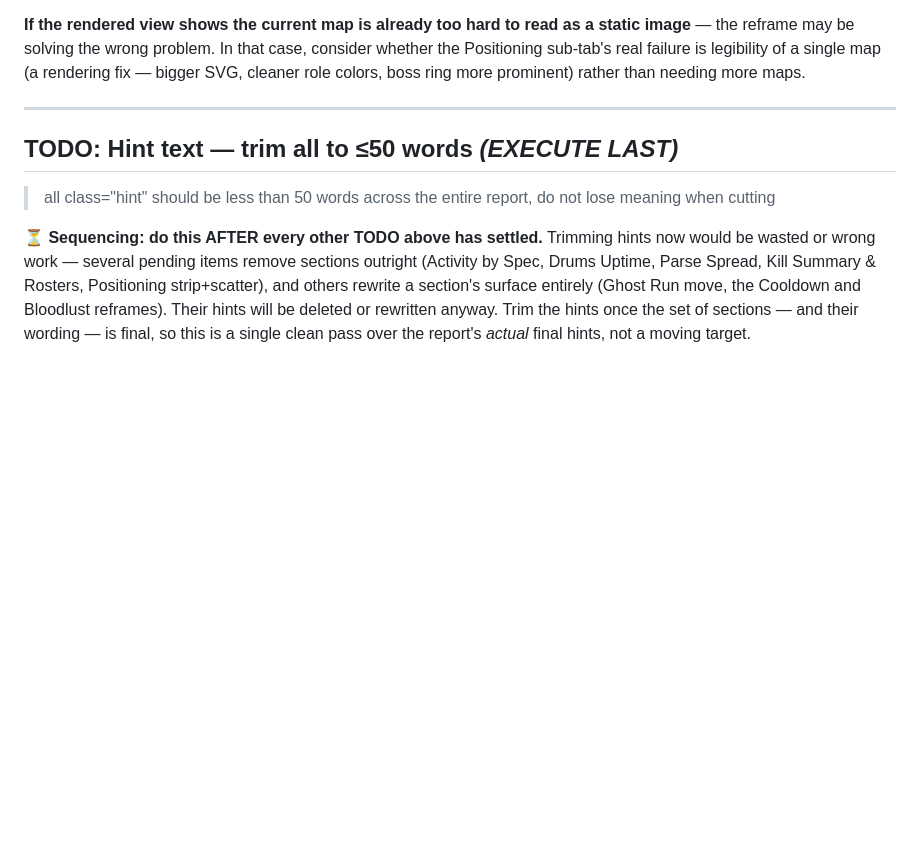
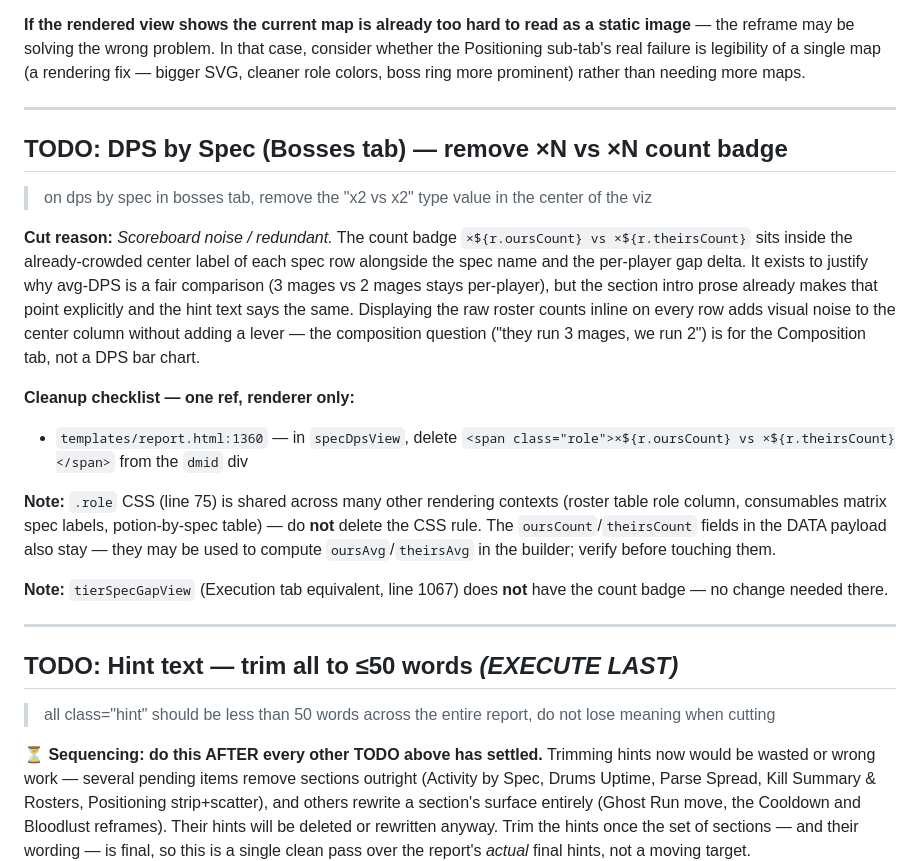
Before and after one commit to this-Cunningham/warcraft-logs-analyzer, a Markdown page: TODO.md, the part around the change. Drawn GitHub-style; blank space fills up the shorter version.

Commit message:
TODO: remove — DPS by Spec count badge (×N vs ×N) from Bosses tab

```diff
--- a/TODO.md
+++ b/TODO.md
@@ -288,6 +288,22 @@ Note: the `dmgMode` toggle inside Output Quality also re-renders the Bosses tab
 
 ---
 
+## TODO: DPS by Spec (Bosses tab) — remove ×N vs ×N count badge
+
+> on dps by spec in bosses tab, remove the "x2 vs x2" type value in the center of the viz
+
+**Cut reason:** *Scoreboard noise / redundant.* The count badge `×${r.oursCount} vs ×${r.theirsCount}` sits inside the already-crowded center label of each spec row alongside the spec name and the per-player gap delta. It exists to justify why avg-DPS is a fair comparison (3 mages vs 2 mages stays per-player), but the section intro prose already makes that point explicitly and the hint text says the same. Displaying the raw roster counts inline on every row adds visual noise to the center column without adding a lever — the composition question ("they run 3 mages, we run 2") is for the Composition tab, not a DPS bar chart.
+
+**Cleanup checklist — one ref, renderer only:**
+
+- `templates/report.html:1360` — in `specDpsView`, delete `<span class="role">×${r.oursCount} vs ×${r.theirsCount}</span>` from the `dmid` div
+
+**Note:** `.role` CSS (line 75) is shared across many other rendering contexts (roster table role column, consumables matrix spec labels, potion-by-spec table) — do **not** delete the CSS rule. The `oursCount`/`theirsCount` fields in the DATA payload also stay — they may be used to compute `oursAvg`/`theirsAvg` in the builder; verify before touching them.
+
+**Note:** `tierSpecGapView` (Execution tab equivalent, line 1067) does **not** have the count badge — no change needed there.
+
+---
+
 ## TODO: Hint text — trim all to ≤50 words  *(EXECUTE LAST)*
 
 > all class="hint" should be less than 50 words across the entire report, do not lose meaning when cutting
```
